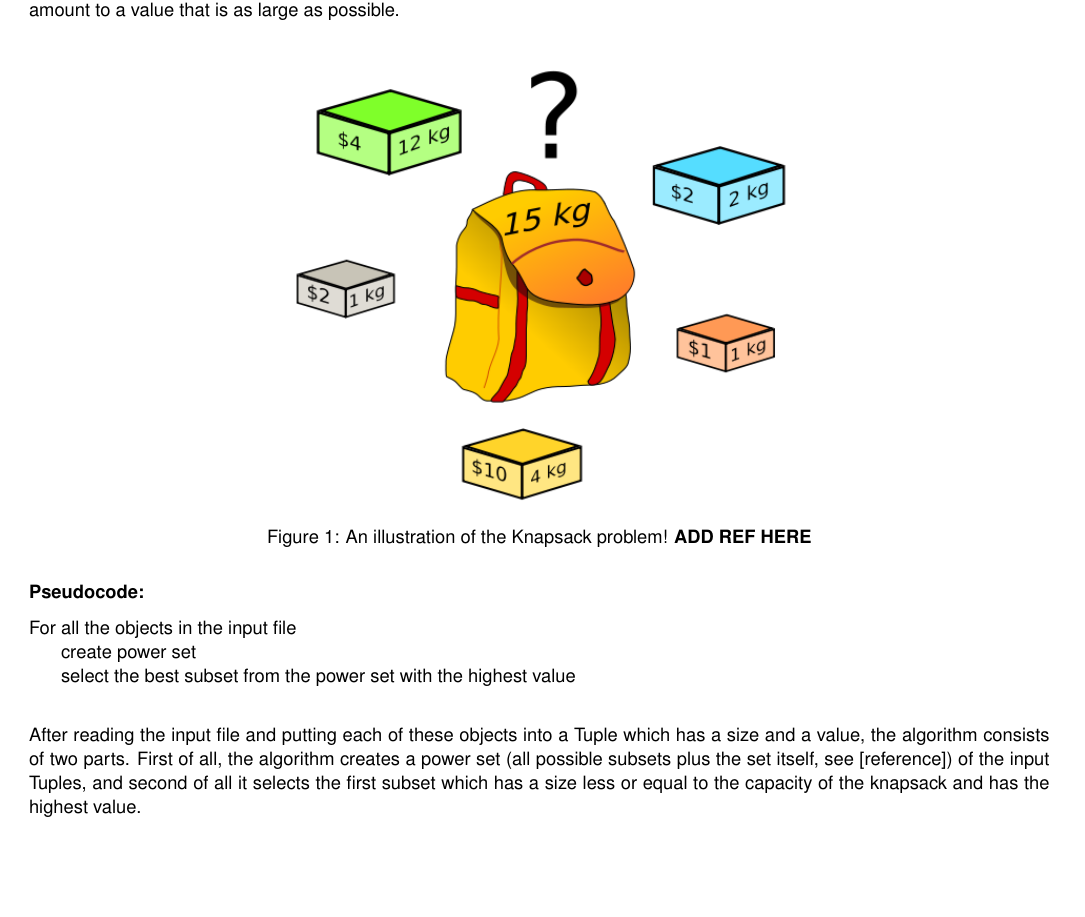
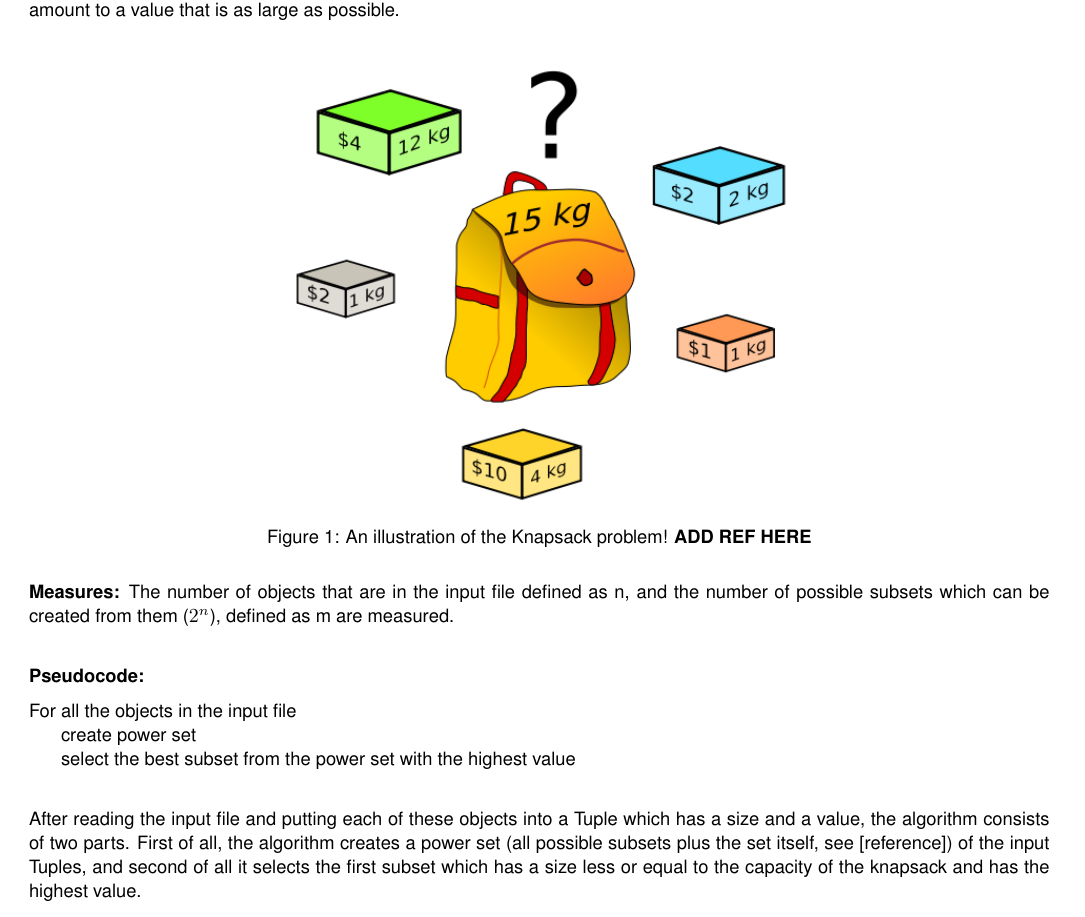
Before and after one commit to anne-katrin/Algorithms_project1, a LaTeX problem sheet (Exercise1/Report/assignment1.tex): part of page 2 of 5, cut so that both start at the same text. Compiled offline with pdfLaTeX.

Commit message:
changed Measures parten i chapter 1

```diff
--- a/Exercise1/Report/assignment1.tex
+++ b/Exercise1/Report/assignment1.tex
@@ -27,9 +27,9 @@ Linda Nilsson \\ 840703-4860 \\ \mail{nilind@ituniv.se}\\ \tabularnewline
   \caption{An illustration of the Knapsack problem! \textbf{ADD REF HERE} }
 \end{figure}
 
-%% Jag kommenterade ut detta eftersom vår elementary operation är det som vi har definerat som tar tid 1 i algorithmerna och detta kan skrivas i samband med complexity delarna
 
-%\textbf{Elementary operation:} We are counting the number of objects that are in the input file defined as n, and the number of possible subsets which can be created from them ($2^n$), defined as m.\\
+
+\textbf{Measures:} The number of objects that are in the input file defined as n, and the number of possible subsets which can be created from them ($2^n$), defined as m are measured.\\
 
 \noindent \textbf{Pseudocode:}
 \begin{tabbing}
```
